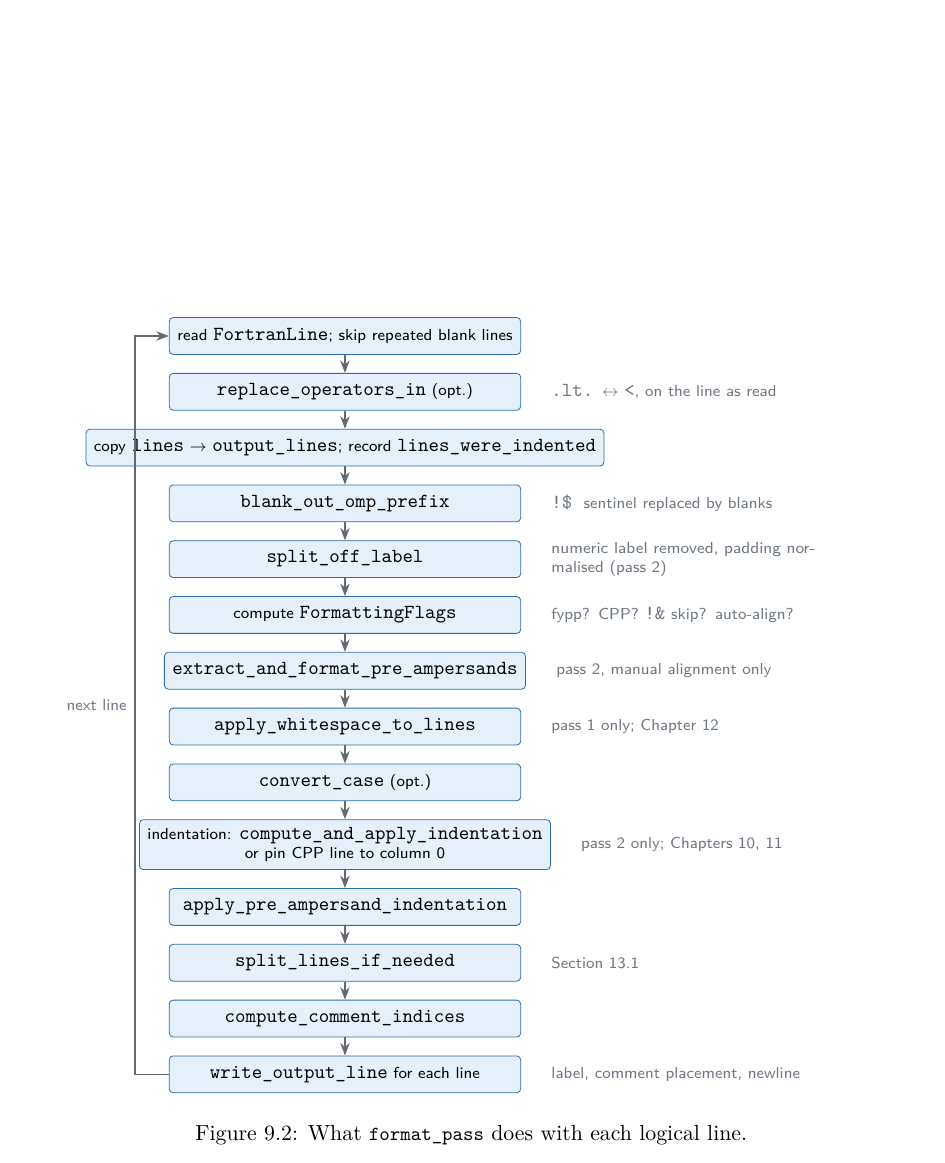
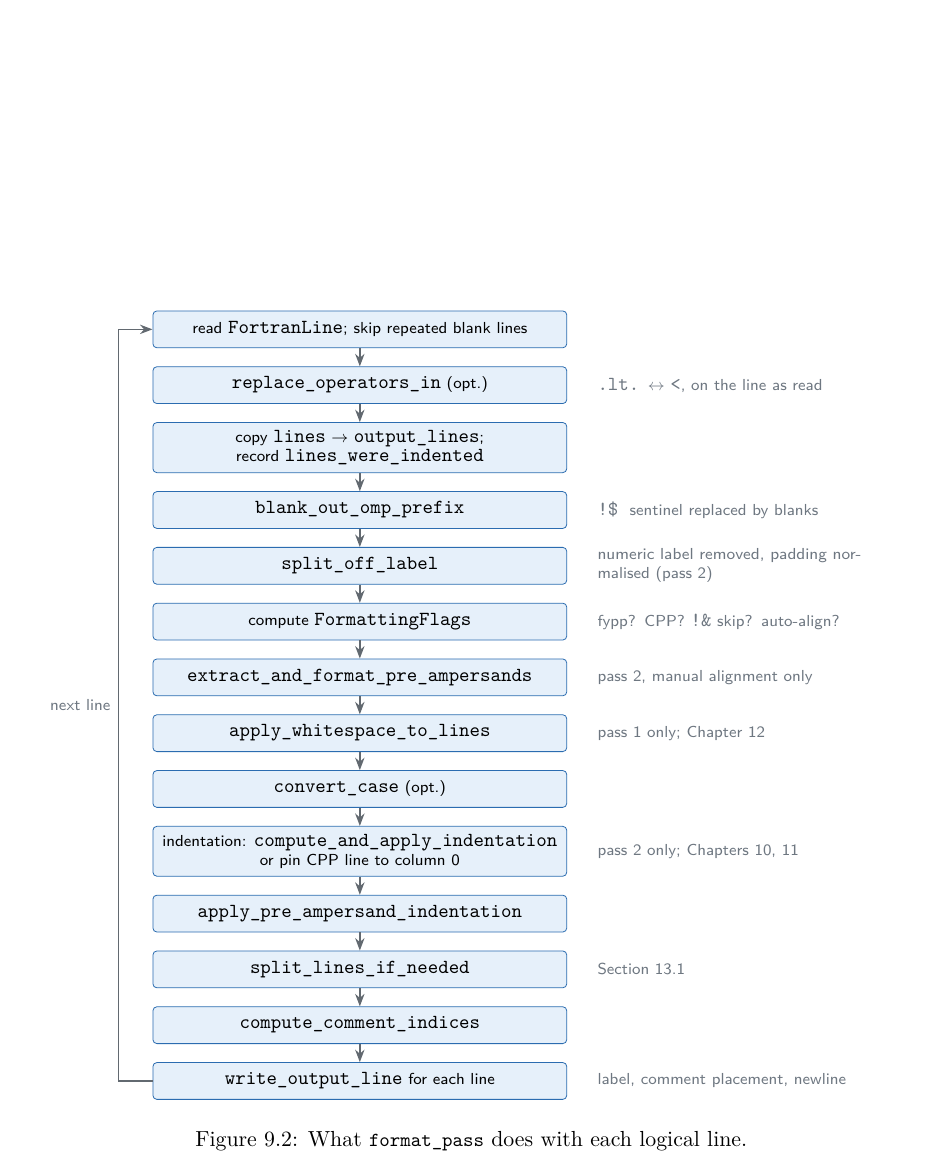
Before and after one commit to fredjones42/fprettier, a LaTeX thesis (book/learn-fprettier.tex): part of page 48 of 86, cut so that both start at the same text. Compiled offline with pdfLaTeX.

Commit message:
docs: even out the box widths in the book's format_pass figure

```diff
--- a/book/learn-fprettier.tex
+++ b/book/learn-fprettier.tex
@@ -2177,11 +2177,11 @@ Figure~\ref{fig:format-pass}.
 \begin{figure}[p]
 \centering
 \begin{tikzpicture}[node distance=3.2mm,
-  st/.style={stage,minimum width=62mm,minimum height=6.5mm,font=\sffamily\scriptsize},
+  st/.style={stage,minimum width=73mm,minimum height=6.5mm,font=\sffamily\scriptsize},
   side/.style={note,text width=52mm}]
   \node[st] (s1) {read \code{FortranLine}; skip repeated blank lines};
   \node[st,below=of s1] (s2) {\code{replace\_operators\_in} (opt.)};
-  \node[st,below=of s2] (s3) {copy \code{lines} $\to$ \code{output\_lines}; record \code{lines\_were\_indented}};
+  \node[st,below=of s2] (s3) {copy \code{lines} $\to$ \code{output\_lines};\\ record \code{lines\_were\_indented}};
   \node[st,below=of s3] (s4) {\code{blank\_out\_omp\_prefix}};
   \node[st,below=of s4] (s5) {\code{split\_off\_label}};
   \node[st,below=of s5] (s6) {compute \code{FormattingFlags}};
```
